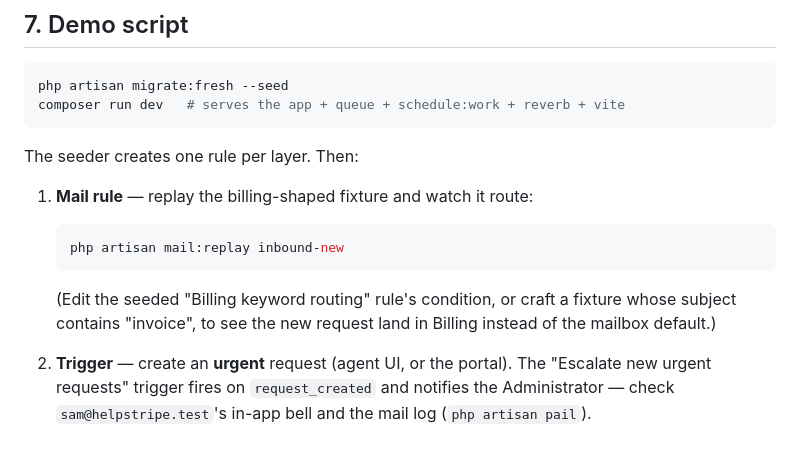
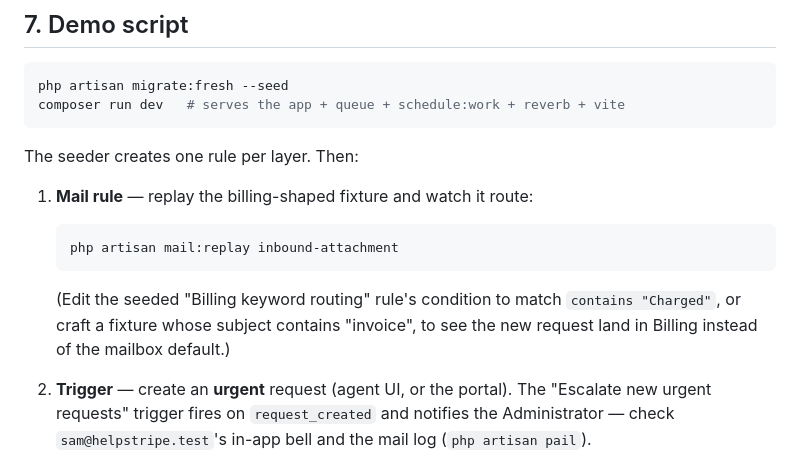
Before and after one commit to birdcar/HelpStripe, a Markdown page: docs/tour/06-automation.md, the part around the change. GitHub-like rendering.

````diff
--- a/docs/tour/06-automation.md
+++ b/docs/tour/06-automation.md
@@ -215,11 +215,11 @@ The seeder creates one rule per layer. Then:
 
 1. **Mail rule** — replay the billing-shaped fixture and watch it route:
    ```bash
-   php artisan mail:replay inbound-new
+   php artisan mail:replay inbound-attachment
    ```
-   (Edit the seeded "Billing keyword routing" rule's condition, or craft a
-   fixture whose subject contains "invoice", to see the new request land in
-   Billing instead of the mailbox default.)
+   (Edit the seeded "Billing keyword routing" rule's condition to match
+   `contains "Charged"`, or craft a fixture whose subject contains "invoice",
+   to see the new request land in Billing instead of the mailbox default.)
 
 2. **Trigger** — create an **urgent** request (agent UI, or the portal). The
    "Escalate new urgent requests" trigger fires on `request_created` and
````
Also changed, not shown: docs/tour/03-shared-inbox.md (+4 -3 lines).
